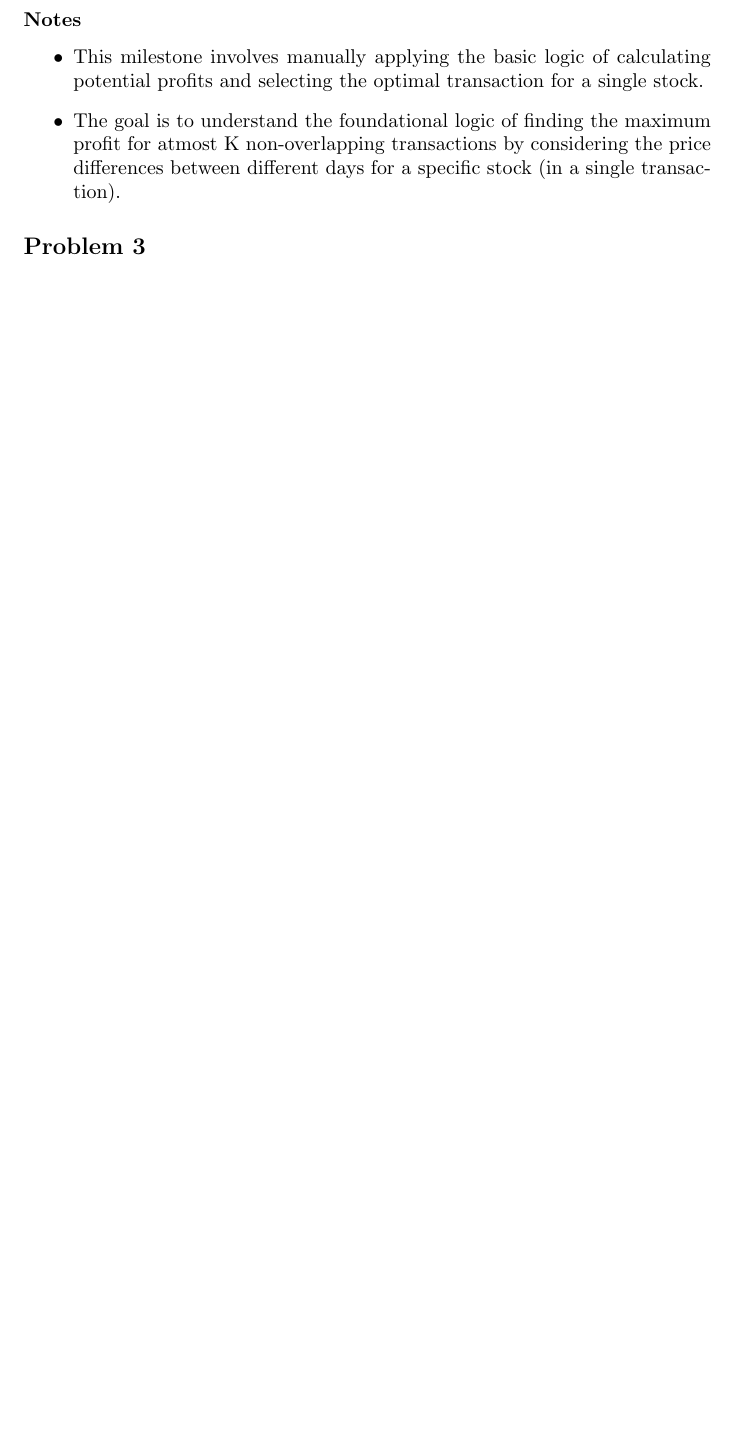
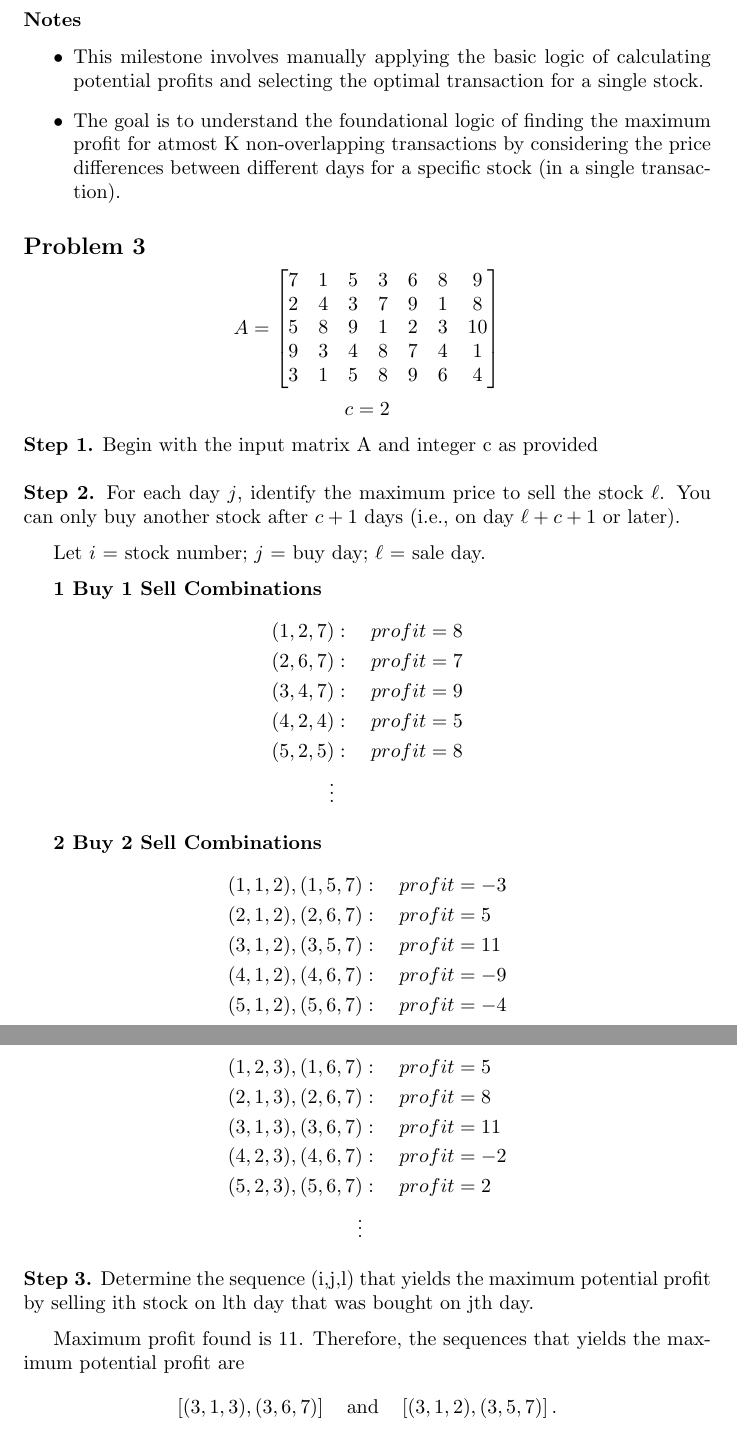
Before and after one commit to anjulij/COP4533-Final-Project, a LaTeX document (Project-Milestone1.TeX): part of page 3 of 3 before the commit and two parts of pages 3 and 4 of 4 after it, the two joined at a grey line, cut so that both start at the same text, the shorter picture padded with empty space. Compiled offline with pdfLaTeX.

Commit message:
Solution for milestone 1 problem 3

```diff
--- a/Project-Milestone1.TeX
+++ b/Project-Milestone1.TeX
@@ -6,7 +6,7 @@
 \title{Project Milestone 1}
 \author{
 K. Anjuli Jones (anjulij)
-\\Matthew Dam (3clipseS)
+Matthew Dam (3clipseS)
 \\Daniel De Oliveira (danherbb)
 \\Carlos Vasquez
 }
@@ -98,4 +98,74 @@ stock (in a single transaction).
 \end{itemize}
 
 \subsection*{Problem 3}
+\[
+A =
+\begin{bmatrix}
+    7 & 1 & 5 & 3 & 6 & 8 & 9 \\
+    2 & 4 & 3 & 7 & 9 & 1 & 8 \\
+    5 & 8 & 9 & 1 & 2 & 3 & 10 \\
+    9 & 3 & 4 & 8 & 7 & 4 & 1 \\
+    3 & 1 & 5 & 8 & 9 & 6 & 4
+\end{bmatrix}
+\]
+\[c = 2\]
+\medskip
+\noindent \textbf{Step 1.}  Begin with the input matrix A and integer c as provided
+
+\medskip
+\noindent \textbf{Step 2.} For each day $j$, identify the maximum price to sell the stock $\ell$.
+You can only buy another stock after $c + 1$ days (i.e., on day $\ell + c + 1$ or later).
+
+\medskip
+Let $i$ = stock number; $j$ = buy day; $\ell$ = sale day.
+
+\medskip
+\textbf{1 Buy 1 Sell Combinations}
+
+\[
+\begin{aligned}
+(1,2,7) &:\quad profit = 8 \\
+(2,6,7) &:\quad profit = 7 \\
+(3,4,7) &:\quad profit = 9 \\
+(4,2,4) &:\quad profit = 5 \\
+(5,2,5) &:\quad profit = 8 \\
+\vdots
+\end{aligned}
+\]
+
+\medskip
+\textbf{2 Buy 2 Sell Combinations}
+
+\[
+\begin{aligned}
+(1,1,2), (1,5,7) &:\quad profit = -3 \\
+(2,1,2), (2,6,7) &:\quad profit = 5 \\
+(3,1,2), (3,5,7) &:\quad profit = 11 \\
+(4,1,2), (4,6,7) &:\quad profit = -9 \\
+(5,1,2), (5,6,7) &:\quad profit = -4 \\
+\vdots
+\end{aligned}
+\]
+
+\[
+\begin{aligned}
+(1,2,3), (1,6,7) &:\quad profit = 5 \\
+(2,1,3), (2,6,7) &:\quad profit = 8 \\
+(3,1,3), (3,6,7) &:\quad profit = 11 \\
+(4,2,3), (4,6,7) &:\quad profit = -2 \\
+(5,2,3), (5,6,7) &:\quad profit = 2 \\
+\vdots
+\end{aligned}
+\]
+
+\medskip
+\noindent \textbf{Step 3.} Determine the sequence (i,j,l) that yields the maximum potential profit by selling ith stock on lth day that was bought on jth day.
+
+\medskip
+Maximum profit found is 11. Therefore, the sequences that yields the maximum potential profit are
+\[
+\left[(3,1,3),(3,6,7)\right]
+\quad \text{and} \quad
+\left[(3,1,2),(3,5,7)\right].
+\]
 \end{document}
```
